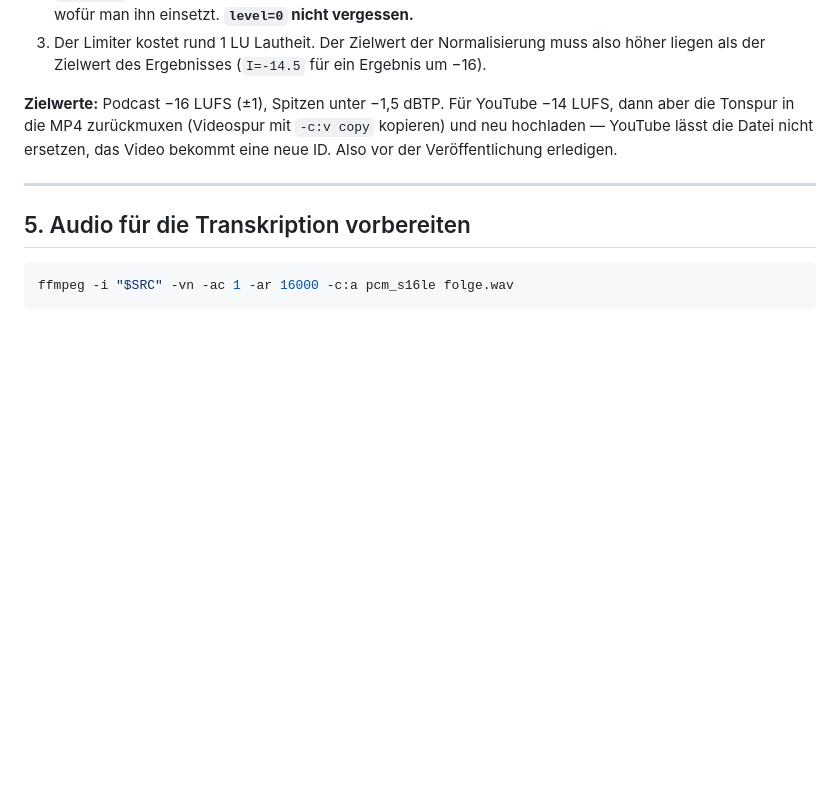
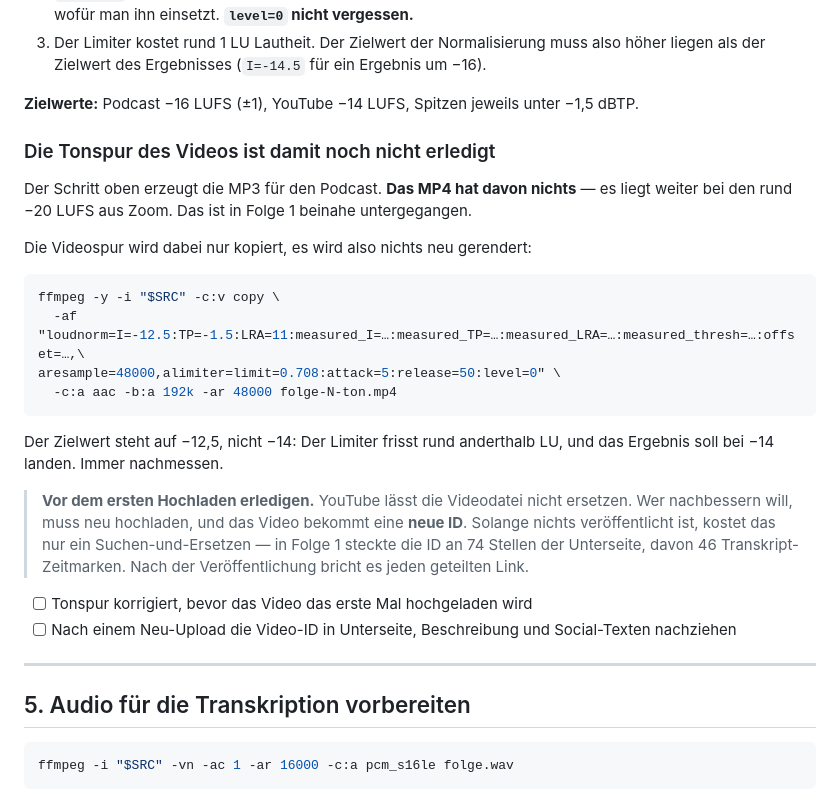
Before and after one commit to LLM-Coding/ultrathink.club, a Markdown page: docs/produktion-einer-folge.md, the part around the change. GitHub-like rendering; blank space fills up the shorter version.

Commit message:
docs: Tonspur des Videos als eigenen Schritt im Playbook
Die MP3-Normalisierung lässt das MP4 unberührt — das wäre in Folge 1
beinahe untergegangen. Jetzt eigener Abschnitt mit Befehl (Videospur
kopieren, nur Ton neu), dem Zielwert -12.5 vor dem Limiter für ein
Ergebnis um -14, und der Warnung, dass ein Neu-Upload die Video-ID
ändert: in Folge 1 steckte sie an 74 Stellen der Unterseite.

Co-Authored-By: Claude Opus 5 (1M context) <noreply@anthropic.com>

````diff
--- a/docs/produktion-einer-folge.md
+++ b/docs/produktion-einer-folge.md
@@ -111,10 +111,34 @@ ffmpeg -i folge-N.mp3 -af ebur128=peak=true -f null -
 3. Der Limiter kostet rund 1 LU Lautheit. Der Zielwert der Normalisierung muss also höher
    liegen als der Zielwert des Ergebnisses (`I=-14.5` für ein Ergebnis um −16).
 
-**Zielwerte:** Podcast −16 LUFS (±1), Spitzen unter −1,5 dBTP. Für YouTube −14 LUFS, dann
-aber die Tonspur in die MP4 zurückmuxen (Videospur mit `-c:v copy` kopieren) und neu
-hochladen — YouTube lässt die Datei nicht ersetzen, das Video bekommt eine neue ID. Also
-vor der Veröffentlichung erledigen.
+**Zielwerte:** Podcast −16 LUFS (±1), YouTube −14 LUFS, Spitzen jeweils unter −1,5 dBTP.
+
+### Die Tonspur des Videos ist damit noch nicht erledigt
+
+Der Schritt oben erzeugt die MP3 für den Podcast. **Das MP4 hat davon nichts** — es liegt
+weiter bei den rund −20 LUFS aus Zoom. Das ist in Folge 1 beinahe untergegangen.
+
+Die Videospur wird dabei nur kopiert, es wird also nichts neu gerendert:
+
+```bash
+ffmpeg -y -i "$SRC" -c:v copy \
+  -af "loudnorm=I=-12.5:TP=-1.5:LRA=11:measured_I=…:measured_TP=…:measured_LRA=…:measured_thresh=…:offset=…,\
+aresample=48000,alimiter=limit=0.708:attack=5:release=50:level=0" \
+  -c:a aac -b:a 192k -ar 48000 folge-N-ton.mp4
+```
+
+Der Zielwert steht auf −12,5, nicht −14: Der Limiter frisst rund anderthalb LU, und das
+Ergebnis soll bei −14 landen. Immer nachmessen.
+
+> **Vor dem ersten Hochladen erledigen.** YouTube lässt die Videodatei nicht ersetzen. Wer
+> nachbessern will, muss neu hochladen, und das Video bekommt eine **neue ID**. Solange
+> nichts veröffentlicht ist, kostet das nur ein Suchen-und-Ersetzen — in Folge 1 steckte
+> die ID an 74 Stellen der Unterseite, davon 46 Transkript-Zeitmarken. Nach der
+> Veröffentlichung bricht es jeden geteilten Link.
+
+- [ ] Tonspur korrigiert, bevor das Video das erste Mal hochgeladen wird
+- [ ] Nach einem Neu-Upload die Video-ID in Unterseite, Beschreibung und Social-Texten
+      nachziehen
 
 ---
 
````
